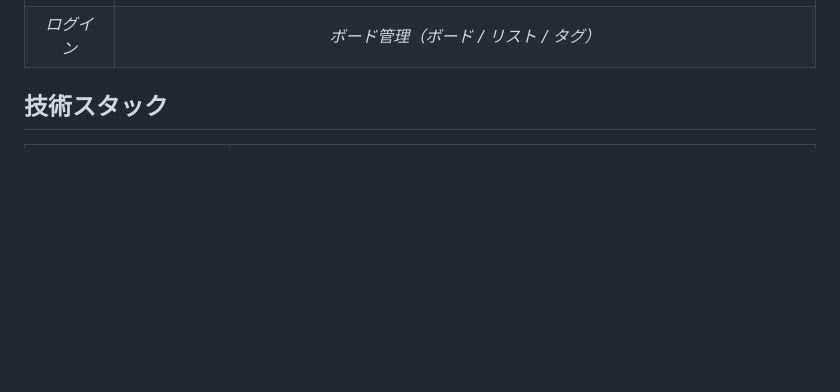
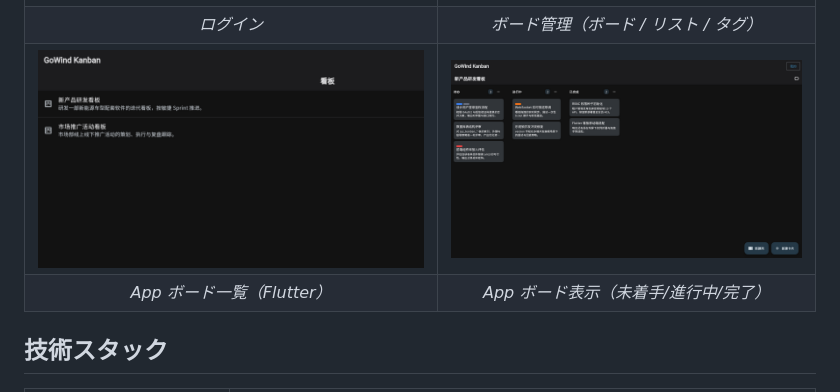
Before and after one commit to tx7do/go-wind-kanban, a Markdown page: README.ja-JP.md, the part around the change. Drawn GitHub-style; pictures changed too: docs/screenshots/app-boards.png (added), docs/screenshots/app-kanban.png (added); blank space fills up the shorter version.

```diff
--- a/README.ja-JP.md
+++ b/README.ja-JP.md
@@ -32,6 +32,9 @@
 |:---:|:---:|
 | ![ログイン](docs/screenshots/login.png) | ![ボード管理](docs/screenshots/kanban.png) |
 | *ログイン* | *ボード管理（ボード / リスト / タグ）* |
+| ![App ボード一覧](docs/screenshots/app-boards.png) | ![App ボード表示](docs/screenshots/app-kanban.png) |
+| *App ボード一覧（Flutter）* | *App ボード表示（未着手/進行中/完了）* |
+
 
 ## 技術スタック
 
```
Also changed, not shown: README.en-US.md (+3 -0 lines), README.md (+3 -0 lines), docs/screenshots/app-login.png (added), docs/screenshots/dashboard.png (deleted), 1 other file.
